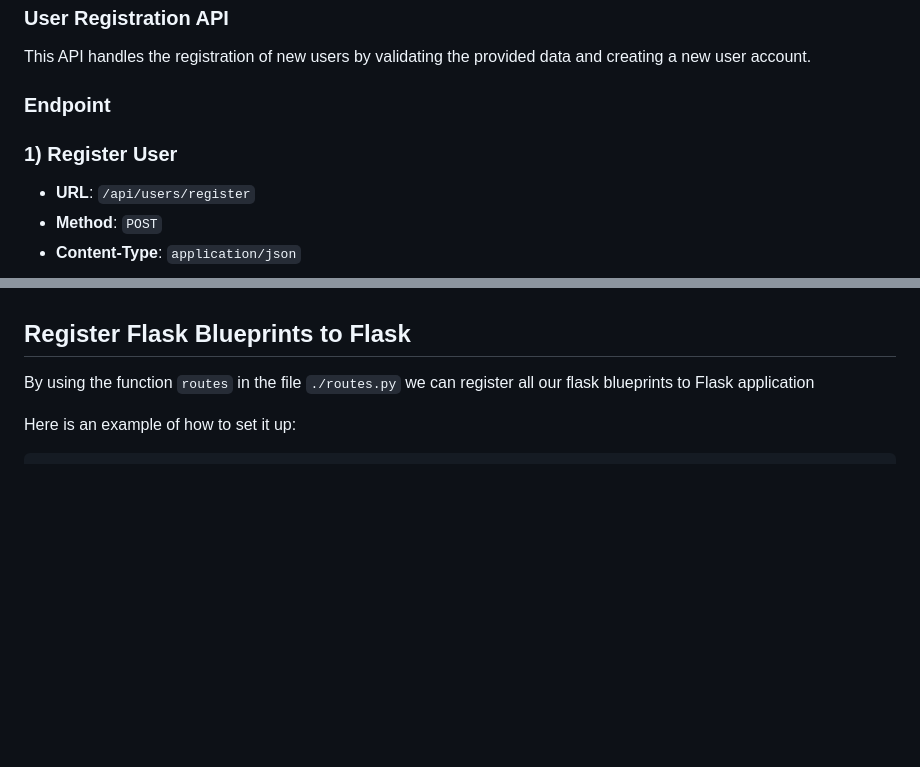
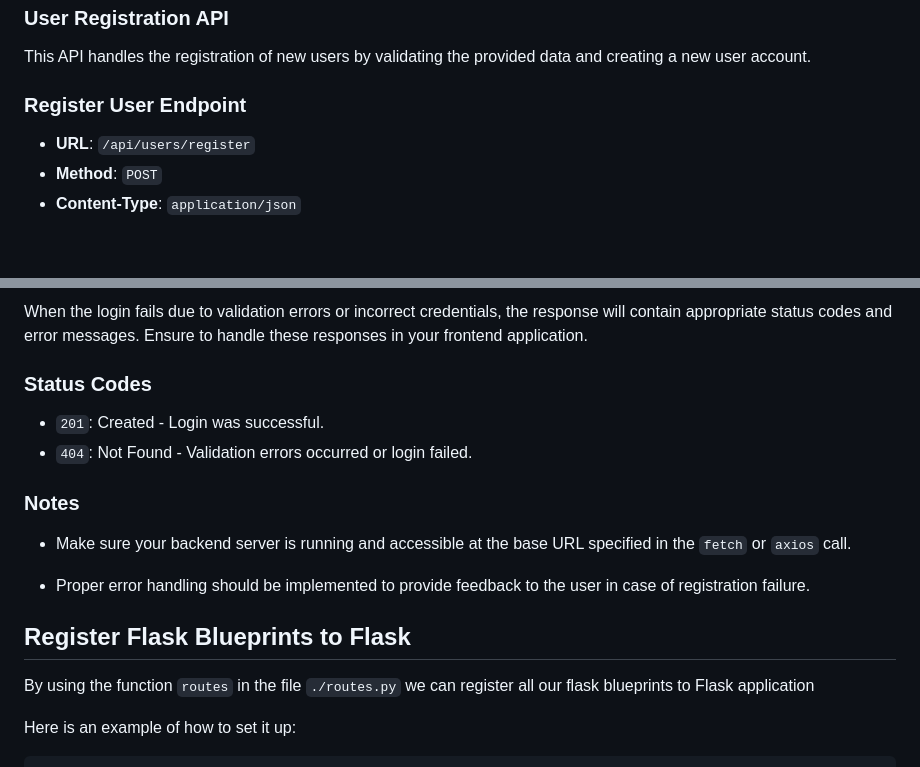
Before and after one commit to Wehda23/ps5-store, a Markdown page: Backend/README.md, 2 parts joined by grey strips. Rendered like a GitHub page; blank space fills up the shorter version.

Commit message:
Added Documentation for Login API

```diff
--- a/Backend/README.md
+++ b/Backend/README.md
@@ -133,9 +133,7 @@ The applications package is divided into sub-packages, each responsible for diff
 
 This API handles the registration of new users by validating the provided data and creating a new user account.
 
-### Endpoint
-
-### 1) Register User
+### Register User Endpoint
 
 - **URL**: `/api/users/register`
 - **Method**: `POST`
@@ -237,3 +319,17 @@ When the registration fails due to validation errors or an already registered em
+When the login fails due to validation errors or incorrect credentials, the response will contain appropriate status codes and error messages. Ensure to handle these responses in your frontend application.
+
+### Status Codes
+
+-   `201`: Created - Login was successful.
+-   `404`: Not Found - Validation errors occurred or login failed.
+
+### Notes
+
+-   Make sure your backend server is running and accessible at the base URL specified in the `fetch` or `axios` call.
+
+-   Proper error handling should be implemented to provide feedback to the user in case of registration failure.
+
+
 ## Register Flask Blueprints to Flask
 
 By using the function `routes` in the file `./routes.py` we can register all our flask blueprints to Flask application
```
Also changed, not shown: other parts of Backend/README.md (+84 -0 lines).
